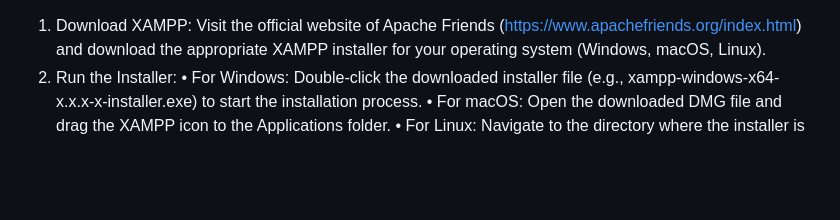
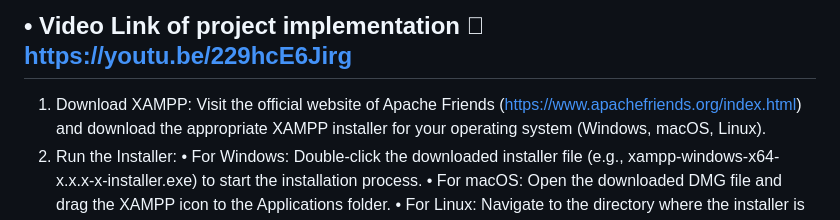
Before and after one commit to Shreyasbfegade/Techies, a Markdown page: README.md, the part around the change. Drawn GitHub-style; blank space fills up the shorter version.

```diff
--- a/README.md
+++ b/README.md
@@ -1,3 +1,6 @@
+•	Video Link of project implementation
+ https://youtu.be/229hcE6Jirg
+------------------------------------------------------------------------------------------------------
 1.	Download XAMPP: Visit the official website of Apache Friends (https://www.apachefriends.org/index.html) and download the appropriate XAMPP installer for your operating system (Windows, macOS, Linux).
 2.	Run the Installer:
 •	For Windows: Double-click the downloaded installer file (e.g., xampp-windows-x64-x.x.x-x-installer.exe) to start the installation process.
```
